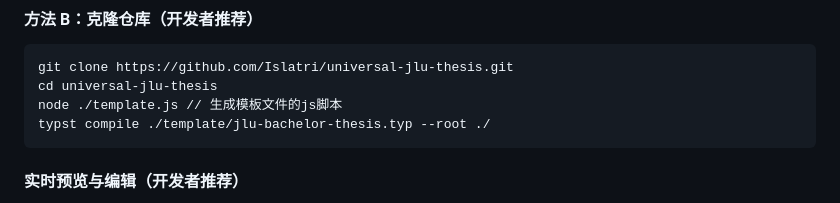
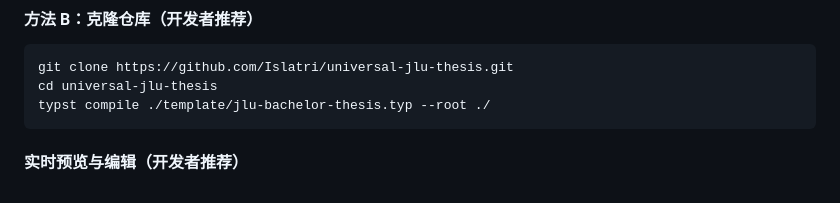
Before and after one commit to Islatri/universal-jlu-thesis, a Markdown page: README.md, the part around the change. Drawn GitHub-style.

````diff
--- a/README.md
+++ b/README.md
@@ -50,7 +50,6 @@ typst compile jlu-bachelor-thesis.typ
 ```bash
 git clone https://github.com/Islatri/universal-jlu-thesis.git
 cd universal-jlu-thesis
-node ./template.js // 生成模板文件的js脚本
 typst compile ./template/jlu-bachelor-thesis.typ --root ./
 ```
 
````
